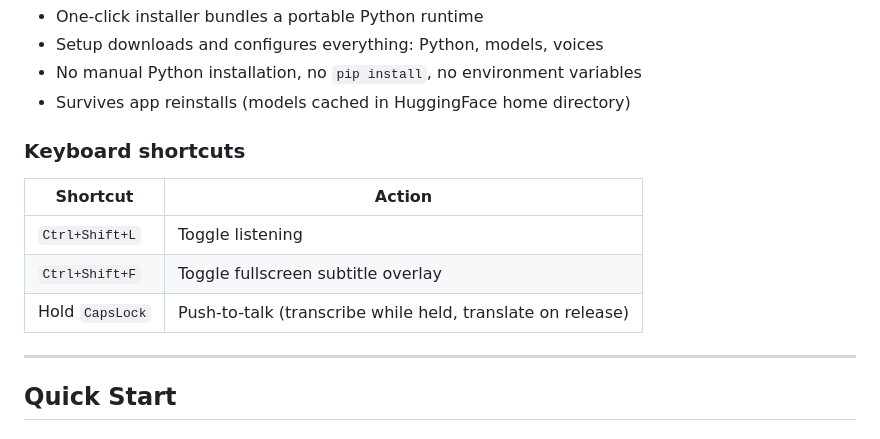
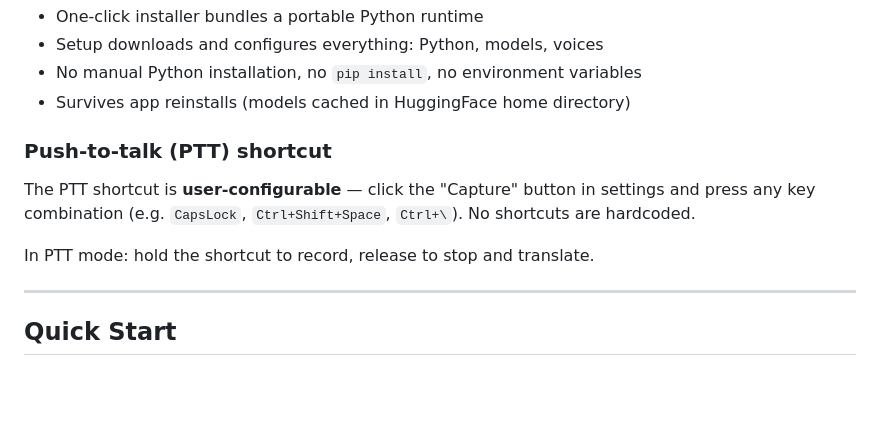
Before and after one commit to NBS282/LiveTranslate, a Markdown page: README.md, the part around the change. GitHub-like rendering; blank space fills up the shorter version.

Commit message:
fix(readme): correct keyboard shortcuts — user-configurable PTT, no defaults

```diff
--- a/README.md
+++ b/README.md
@@ -83,13 +83,11 @@ Microphone / System Audio
 - No manual Python installation, no `pip install`, no environment variables
 - Survives app reinstalls (models cached in HuggingFace home directory)
 
-### Keyboard shortcuts
+### Push-to-talk (PTT) shortcut
 
-| Shortcut | Action |
-|---|---|
-| `Ctrl+Shift+L` | Toggle listening |
-| `Ctrl+Shift+F` | Toggle fullscreen subtitle overlay |
-| Hold `CapsLock` | Push-to-talk (transcribe while held, translate on release) |
+The PTT shortcut is **user-configurable** — click the "Capture" button in settings and press any key combination (e.g. `CapsLock`, `Ctrl+Shift+Space`, `Ctrl+\`). No shortcuts are hardcoded.
+
+In PTT mode: hold the shortcut to record, release to stop and translate.
 
 ---
 
```
